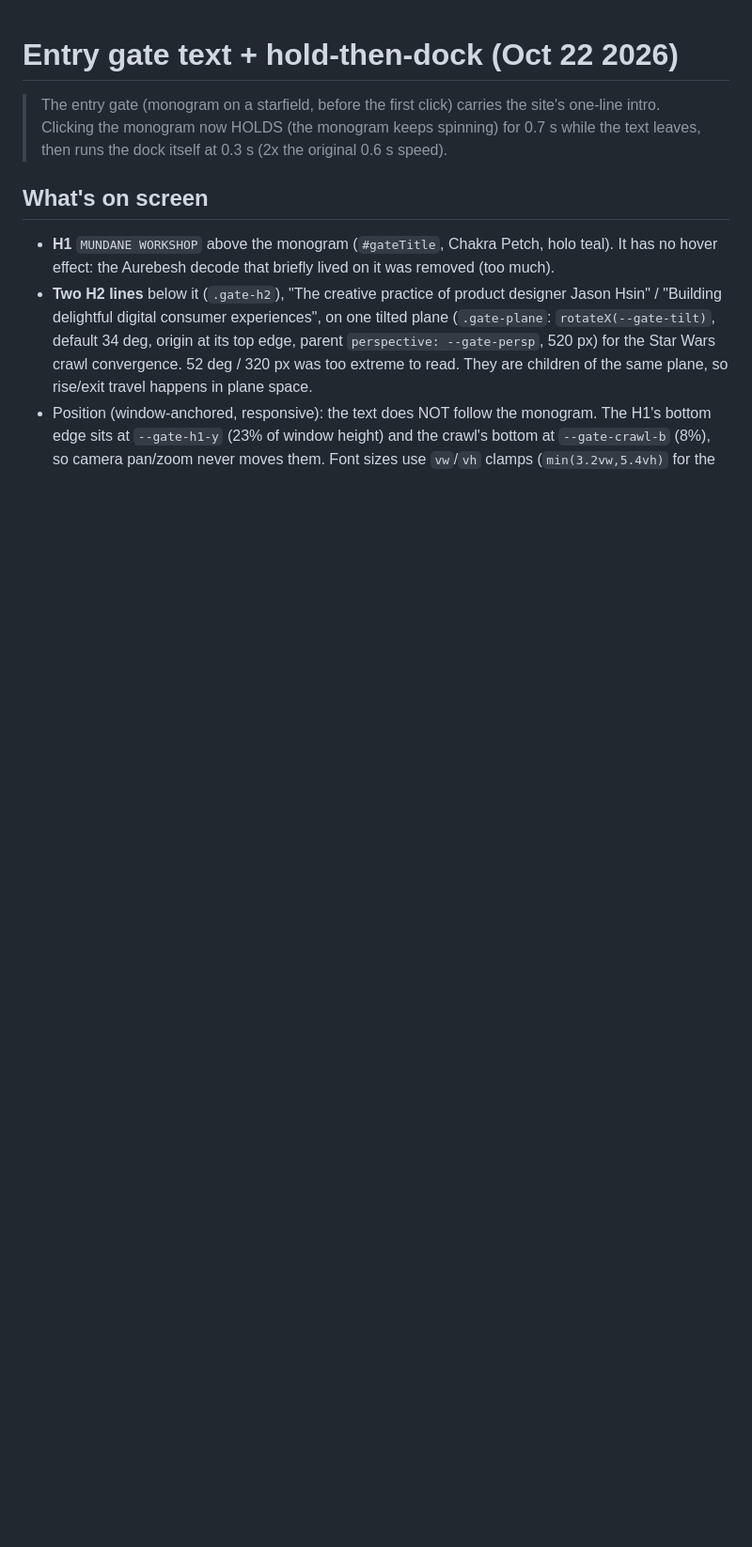
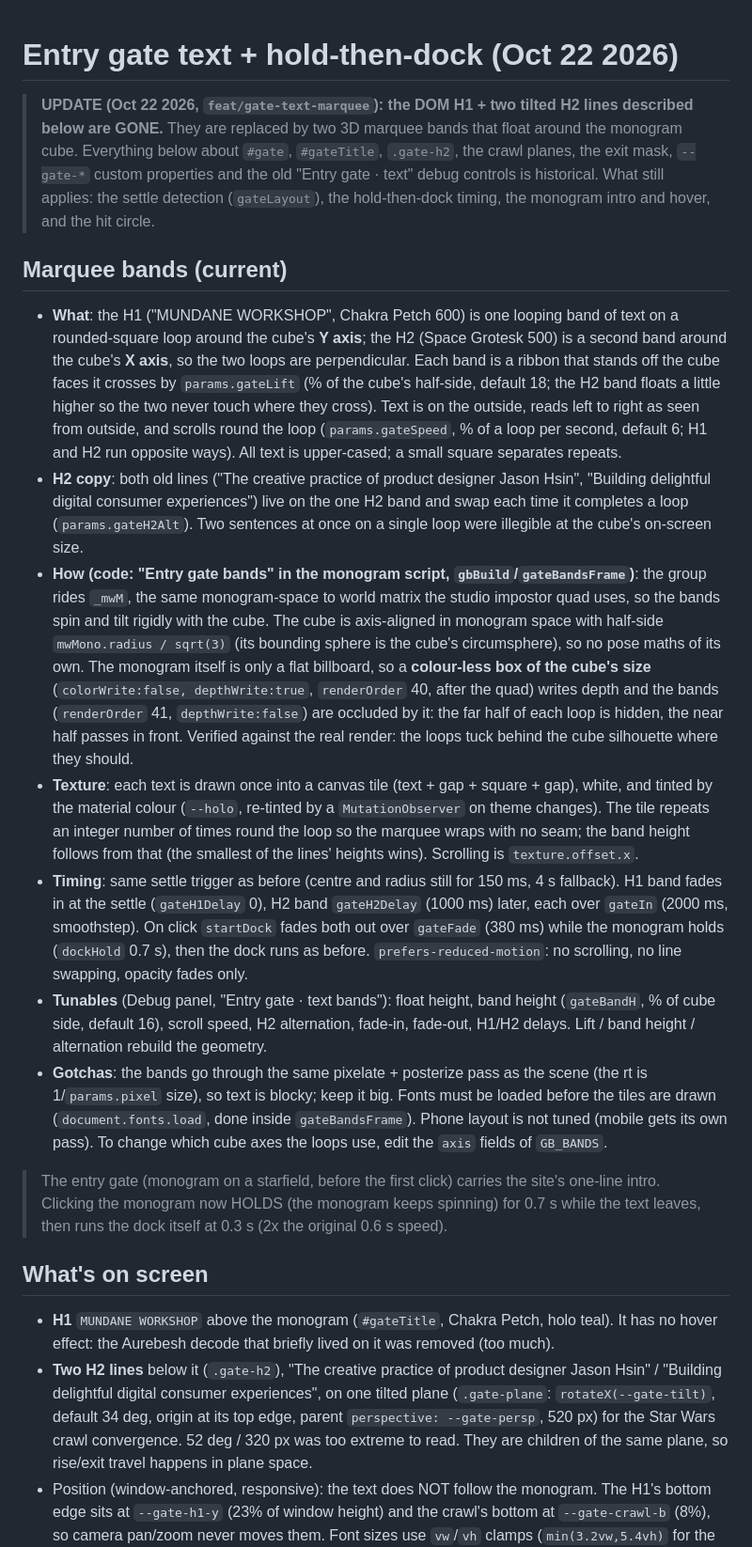
Before and after one commit to mundaneworkshop/mundane_portfolio, a Markdown page: docs/project-history/entry-gate-text.md, the part around the change. Shown at 94% size. Drawn GitHub-style; blank space fills up the shorter version.

Commit message:
docs: entry-gate marquee bands supersede the DOM gate text
Co-Authored-By: Claude Sonnet 5.5 <noreply@anthropic.com>

```diff
--- a/docs/project-history/entry-gate-text.md
+++ b/docs/project-history/entry-gate-text.md
@@ -1,4 +1,15 @@
 # Entry gate text + hold-then-dock (Oct 22 2026)
+
+> **UPDATE (Oct 22 2026, `feat/gate-text-marquee`): the DOM H1 + two tilted H2 lines described below are GONE.** They are replaced by two 3D marquee bands that float around the monogram cube. Everything below about `#gate`, `#gateTitle`, `.gate-h2`, the crawl planes, the exit mask, `--gate-*` custom properties and the old "Entry gate · text" debug controls is historical. What still applies: the settle detection (`gateLayout`), the hold-then-dock timing, the monogram intro and hover, and the hit circle.
+
+## Marquee bands (current)
+- **What**: the H1 ("MUNDANE WORKSHOP", Chakra Petch 600) is one looping band of text on a rounded-square loop around the cube's **Y axis**; the H2 (Space Grotesk 500) is a second band around the cube's **X axis**, so the two loops are perpendicular. Each band is a ribbon that stands off the cube faces it crosses by `params.gateLift` (% of the cube's half-side, default 18; the H2 band floats a little higher so the two never touch where they cross). Text is on the outside, reads left to right as seen from outside, and scrolls round the loop (`params.gateSpeed`, % of a loop per second, default 6; H1 and H2 run opposite ways). All text is upper-cased; a small square separates repeats.
+- **H2 copy**: both old lines ("The creative practice of product designer Jason Hsin", "Building delightful digital consumer experiences") live on the one H2 band and swap each time it completes a loop (`params.gateH2Alt`). Two sentences at once on a single loop were illegible at the cube's on-screen size.
+- **How (code: "Entry gate bands" in the monogram script, `gbBuild`/`gateBandsFrame`)**: the group rides `_mwM`, the same monogram-space to world matrix the studio impostor quad uses, so the bands spin and tilt rigidly with the cube. The cube is axis-aligned in monogram space with half-side `mwMono.radius / sqrt(3)` (its bounding sphere is the cube's circumsphere), so no pose maths of its own. The monogram itself is only a flat billboard, so a **colour-less box of the cube's size** (`colorWrite:false, depthWrite:true`, `renderOrder` 40, after the quad) writes depth and the bands (`renderOrder` 41, `depthWrite:false`) are occluded by it: the far half of each loop is hidden, the near half passes in front. Verified against the real render: the loops tuck behind the cube silhouette where they should.
+- **Texture**: each text is drawn once into a canvas tile (text + gap + square + gap), white, and tinted by the material colour (`--holo`, re-tinted by a `MutationObserver` on theme changes). The tile repeats an integer number of times round the loop so the marquee wraps with no seam; the band height follows from that (the smallest of the lines' heights wins). Scrolling is `texture.offset.x`.
+- **Timing**: same settle trigger as before (centre and radius still for 150 ms, 4 s fallback). H1 band fades in at the settle (`gateH1Delay` 0), H2 band `gateH2Delay` (1000 ms) later, each over `gateIn` (2000 ms, smoothstep). On click `startDock` fades both out over `gateFade` (380 ms) while the monogram holds (`dockHold` 0.7 s), then the dock runs as before. `prefers-reduced-motion`: no scrolling, no line swapping, opacity fades only.
+- **Tunables** (Debug panel, "Entry gate · text bands"): float height, band height (`gateBandH`, % of cube side, default 16), scroll speed, H2 alternation, fade-in, fade-out, H1/H2 delays. Lift / band height / alternation rebuild the geometry.
+- **Gotchas**: the bands go through the same pixelate + posterize pass as the scene (the rt is 1/`params.pixel` size), so text is blocky; keep it big. Fonts must be loaded before the tiles are drawn (`document.fonts.load`, done inside `gateBandsFrame`). Phone layout is not tuned (mobile gets its own pass). To change which cube axes the loops use, edit the `axis` fields of `GB_BANDS`.
 
 > The entry gate (monogram on a starfield, before the first click) carries the site's one-line intro. Clicking the monogram now HOLDS (the monogram keeps spinning) for 0.7 s while the text leaves, then runs the dock itself at 0.3 s (2x the original 0.6 s speed).
 
```
